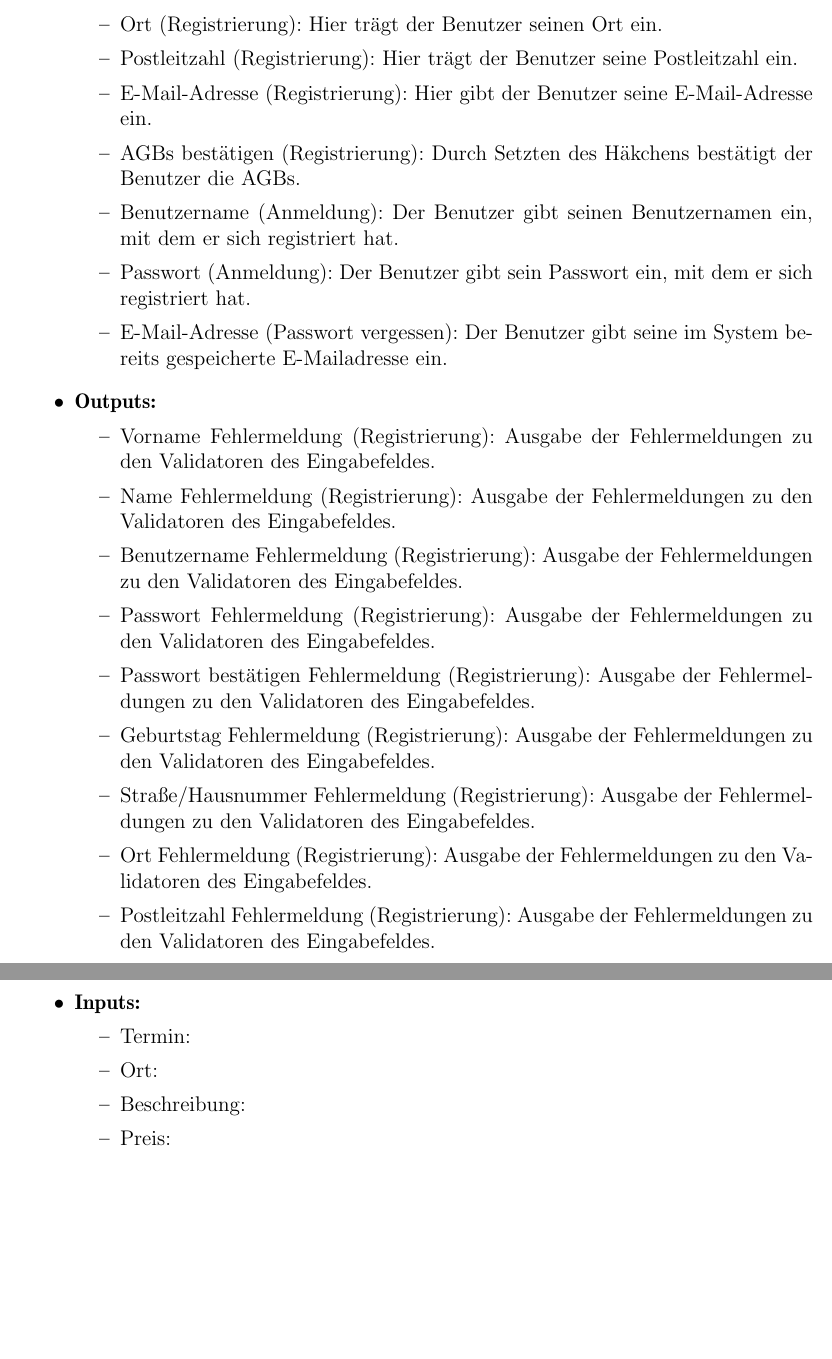
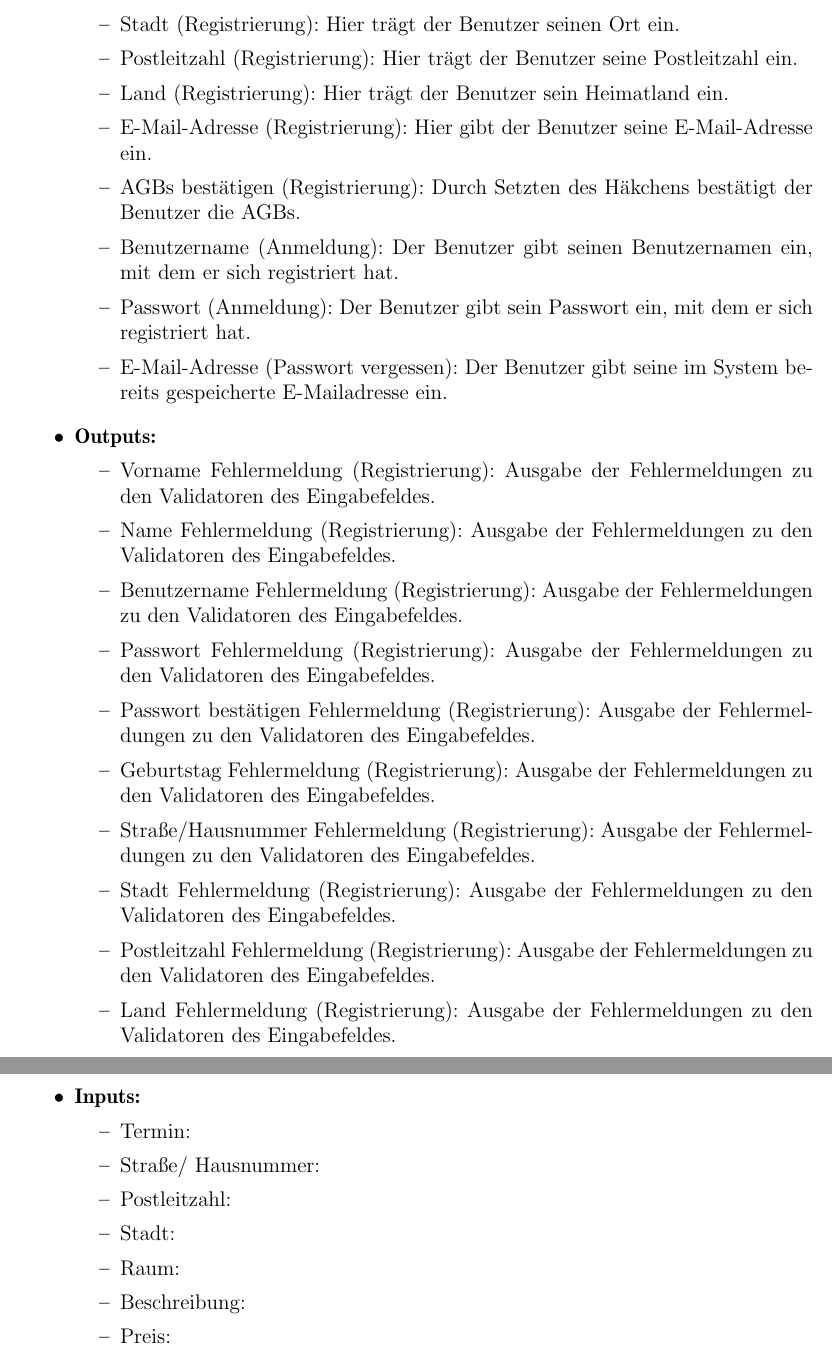
Before and after one commit to cretu90/SEP15-Team3, a LaTeX document (Documentation/2. Entwurf/Entwurf-SEP2015.tex, which reads Documentation/2. Entwurf/Facelets.tex): two parts of pages 27 and 35 of 45, joined at a grey line, cut so that both start at the same text, the shorter picture padded with empty space. Compiled offline with pdfLaTeX.

Commit message:
Facelets test

```diff
--- a/Documentation/2. Entwurf/Facelets.tex
+++ b/Documentation/2. Entwurf/Facelets.tex
@@ -64,8 +64,9 @@
 							\item Passwort bestätigen (Registrierung): Hier gibt der Benutzer das gleiche Passwort erneut ein zur Bestätigung.
 							\item Geburtstag (Registrierung): Hier gibt der Benutzer sein Geburtsdatum ein.
 							\item Straße/Hausnummer (Registrierung): Hier gibt der Benutzer seine Straße und seine Hausnummer ein.
-							\item Ort (Registrierung): Hier trägt der Benutzer seinen Ort ein.
+							\item Stadt (Registrierung): Hier trägt der Benutzer seinen Ort ein.
 							\item Postleitzahl (Registrierung): Hier trägt der Benutzer seine Postleitzahl ein.
+							\item Land (Registrierung): Hier trägt der Benutzer sein Heimatland ein.
 							\item E-Mail-Adresse (Registrierung): Hier gibt der Benutzer seine E-Mail-Adresse ein.
 							\item AGBs bestätigen (Registrierung): Durch Setzten des Häkchens bestätigt der Benutzer die AGBs.
 							\item Benutzername (Anmeldung): Der Benutzer gibt seinen Benutzernamen ein, mit dem er sich registriert hat.
@@ -81,8 +82,9 @@
 							\item Passwort bestätigen Fehlermeldung (Registrierung): Ausgabe der Fehlermeldungen zu den Validatoren des Eingabefeldes.
 							\item Geburtstag Fehlermeldung (Registrierung): Ausgabe der Fehlermeldungen zu den Validatoren des Eingabefeldes.
 							\item Straße/Hausnummer Fehlermeldung (Registrierung): Ausgabe der Fehlermeldungen zu den Validatoren des Eingabefeldes.
-							\item Ort Fehlermeldung (Registrierung): Ausgabe der Fehlermeldungen zu den Validatoren des Eingabefeldes.
+							\item Stadt Fehlermeldung (Registrierung): Ausgabe der Fehlermeldungen zu den Validatoren des Eingabefeldes.
 							\item Postleitzahl Fehlermeldung (Registrierung): Ausgabe der Fehlermeldungen zu den Validatoren des Eingabefeldes.
+							\item Land Fehlermeldung (Registrierung): Ausgabe der Fehlermeldungen zu den Validatoren des Eingabefeldes.
 							\item E-Mail-Adresse Fehlermeldung (Registrierung): Ausgabe der Fehlermeldungen zu den Validatoren des Eingabefeldes.
 							\item AGBs bestätigen Fehlermeldung (Registrierung): Ausgabe der Fehlermeldungen zu den Validatoren des Eingabefeldes.
 							\item Benutzername Fehlermeldung (Anmeldung): Ausgabe der Fehlermeldungen zu den Validatoren des Eingabefeldes.
@@ -343,7 +347,10 @@
 						\item \textbf{Inputs:}
 							\begin{itemize}
 								\item Termin:
-								\item Ort:
+								\item Straße/ Hausnummer:
+								\item Postleitzahl:
+								\item Stadt:
+								\item Raum:
 								\item Beschreibung:
 								\item Preis:
 								\item Kursleiter:
```
Also changed, not shown: Documentation/2. Entwurf/Facelets.tex (6 more changed lines).
